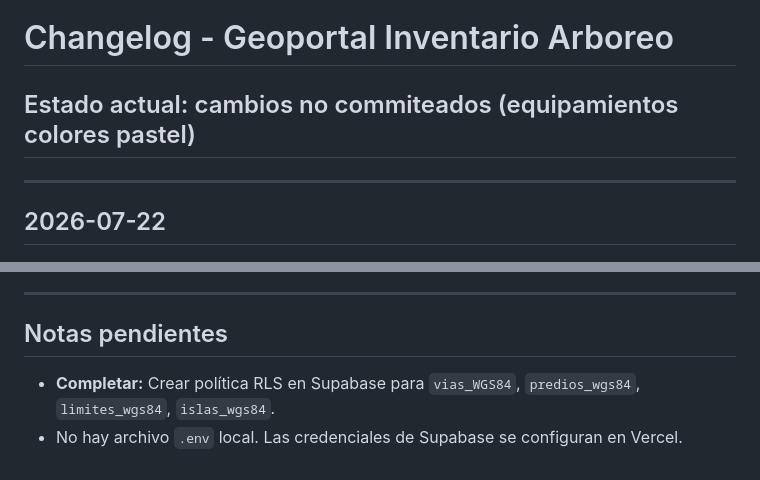
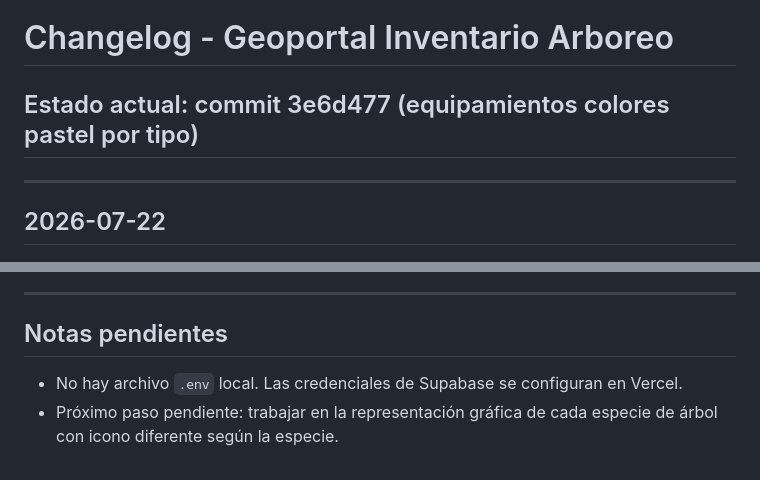
Before and after one commit to Ireneipq/geoportal_vercel, a Markdown page: changelog.md, 2 parts joined by grey strips. GitHub-like rendering.

Commit message:
docs: estado actual equipamientos pastel + notas pendientes

```diff
--- a/changelog.md
+++ b/changelog.md
@@ -1,6 +1,6 @@
 # Changelog - Geoportal Inventario Arboreo
 
-## Estado actual: cambios no commiteados (equipamientos colores pastel)
+## Estado actual: commit 3e6d477 (equipamientos colores pastel por tipo)
 
 ---
 
@@ -90,5 +90,5 @@
 
 ## Notas pendientes
 
-- **Completar:** Crear política RLS en Supabase para `vias_WGS84`, `predios_wgs84`, `limites_wgs84`, `islas_wgs84`.
 - No hay archivo `.env` local. Las credenciales de Supabase se configuran en Vercel.
+- Próximo paso pendiente: trabajar en la representación gráfica de cada especie de árbol con icono diferente según la especie.
```
